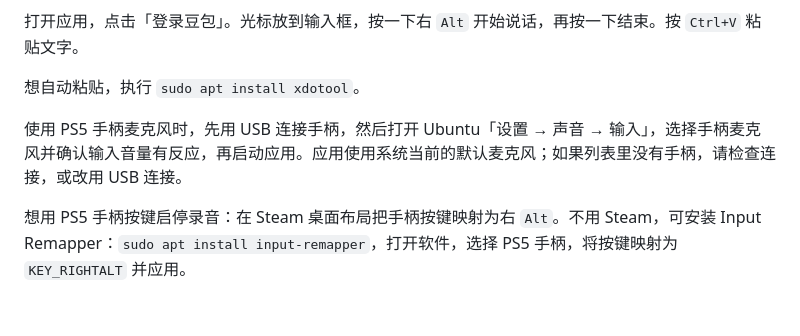
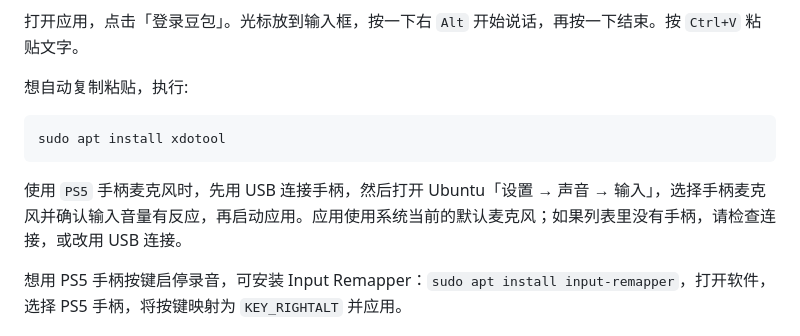
Before and after one commit to Ethereal1679/Doubao_MurMur_Ubuntu_Easy, a Markdown page: README.md, the part around one of its changes. GitHub-like rendering; blank space fills up the shorter version.

````diff
--- a/README.md
+++ b/README.md
@@ -26,10 +28,14 @@ flatpak run com.doubao.Murmur
 
 打开应用，点击「登录豆包」。光标放到输入框，按一下右 `Alt` 开始说话，再按一下结束。按 `Ctrl+V` 粘贴文字。
 
-想自动粘贴，执行 `sudo apt install xdotool`。
+想自动复制粘贴，执行:
 
-使用 PS5 手柄麦克风时，先用 USB 连接手柄，然后打开 Ubuntu「设置 → 声音 → 输入」，选择手柄麦克风并确认输入音量有反应，再启动应用。应用使用系统当前的默认麦克风；如果列表里没有手柄，请检查连接，或改用 USB 连接。
+```bash
+sudo apt install xdotool
+```
 
-想用 PS5 手柄按键启停录音：在 Steam 桌面布局把手柄按键映射为右 `Alt`。不用 Steam，可安装 Input Remapper：`sudo apt install input-remapper`，打开软件，选择 PS5 手柄，将按键映射为 `KEY_RIGHTALT` 并应用。
+使用 `PS5` 手柄麦克风时，先用 USB 连接手柄，然后打开 Ubuntu「设置 → 声音 → 输入」，选择手柄麦克风并确认输入音量有反应，再启动应用。应用使用系统当前的默认麦克风；如果列表里没有手柄，请检查连接，或改用 USB 连接。
+
+想用 PS5 手柄按键启停录音，可安装 Input Remapper：`sudo apt install input-remapper`，打开软件，选择 PS5 手柄，将按键映射为 `KEY_RIGHTALT` 并应用。
 
 ![Input Remapper 按键映射示例](images/keyboard_retargeting.png)
````
Also changed, not shown: other parts of README.md (+24 -6 lines), images/PS5.png (added), 2 other files.
